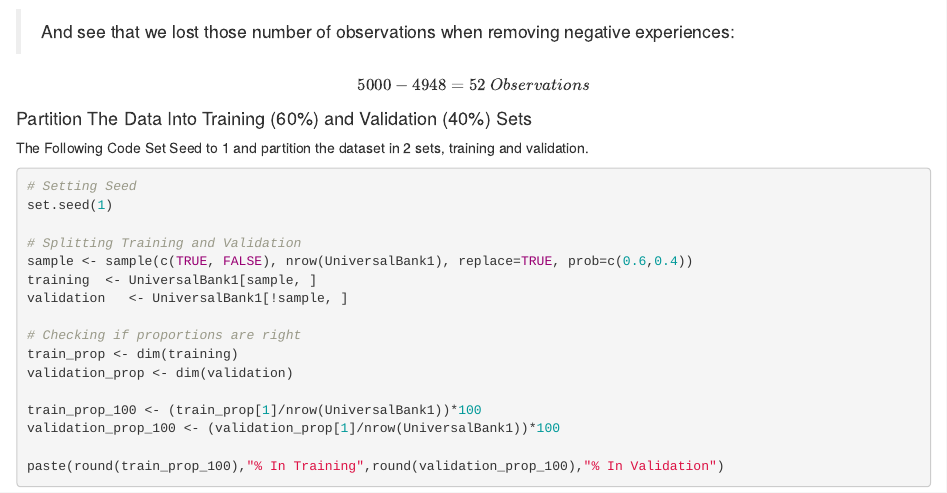
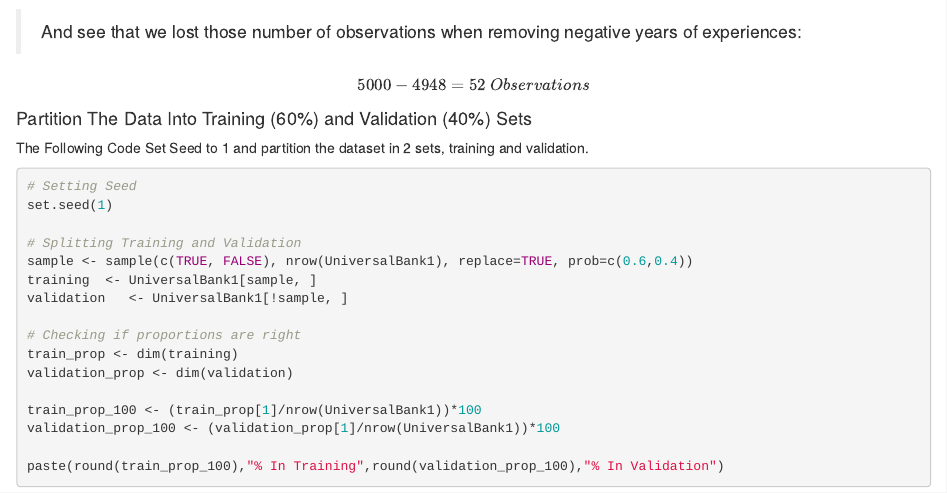
Before and after one commit to liamphanmusic/DATA_MINING_HW2, an R Markdown document (HOMEWORK_2_LIAM_PHAN/HMW_2_LIAM_PHAN.Rmd): the page in a window 1100 px wide, from 3360 px down. Rendered offline with R 4.5, knitr and Pandoc, with nearby package versions; drawn as R Markdown's standard HTML page in place of the format the file asks for; some code elsewhere in the file could not run offline.

Commit message:
small typo

```diff
--- a/HOMEWORK_2_LIAM_PHAN/HMW_2_LIAM_PHAN.Rmd
+++ b/HOMEWORK_2_LIAM_PHAN/HMW_2_LIAM_PHAN.Rmd
@@ -186,7 +186,7 @@ print(dfSummary(UniversalBank1$Experience, varnumbers = FALSE,
 
 
 
-> And see that we lost those number of observations when removing negative experiences:
+> And see that we lost those number of observations when removing negative years of experiences:
 
 $$ 5000-4948 = 52 \ Observations $$
 
```
